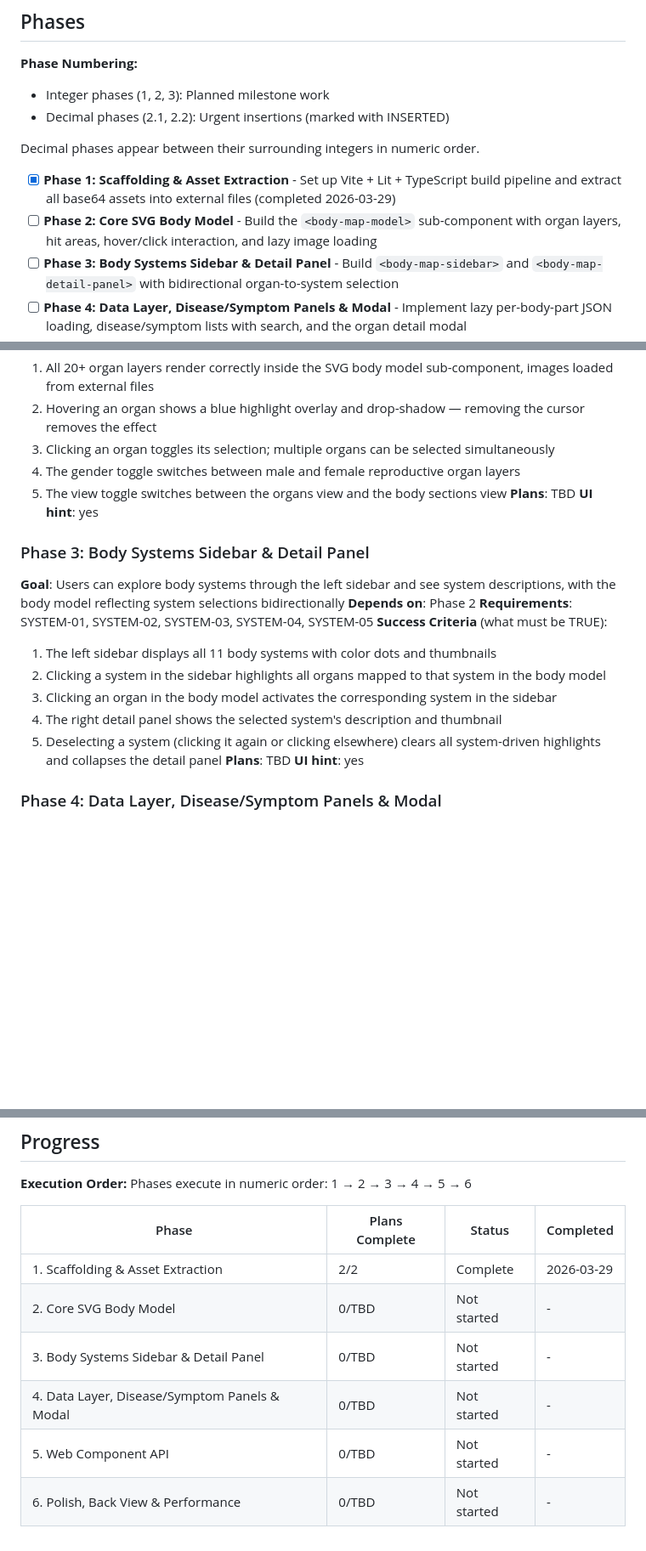
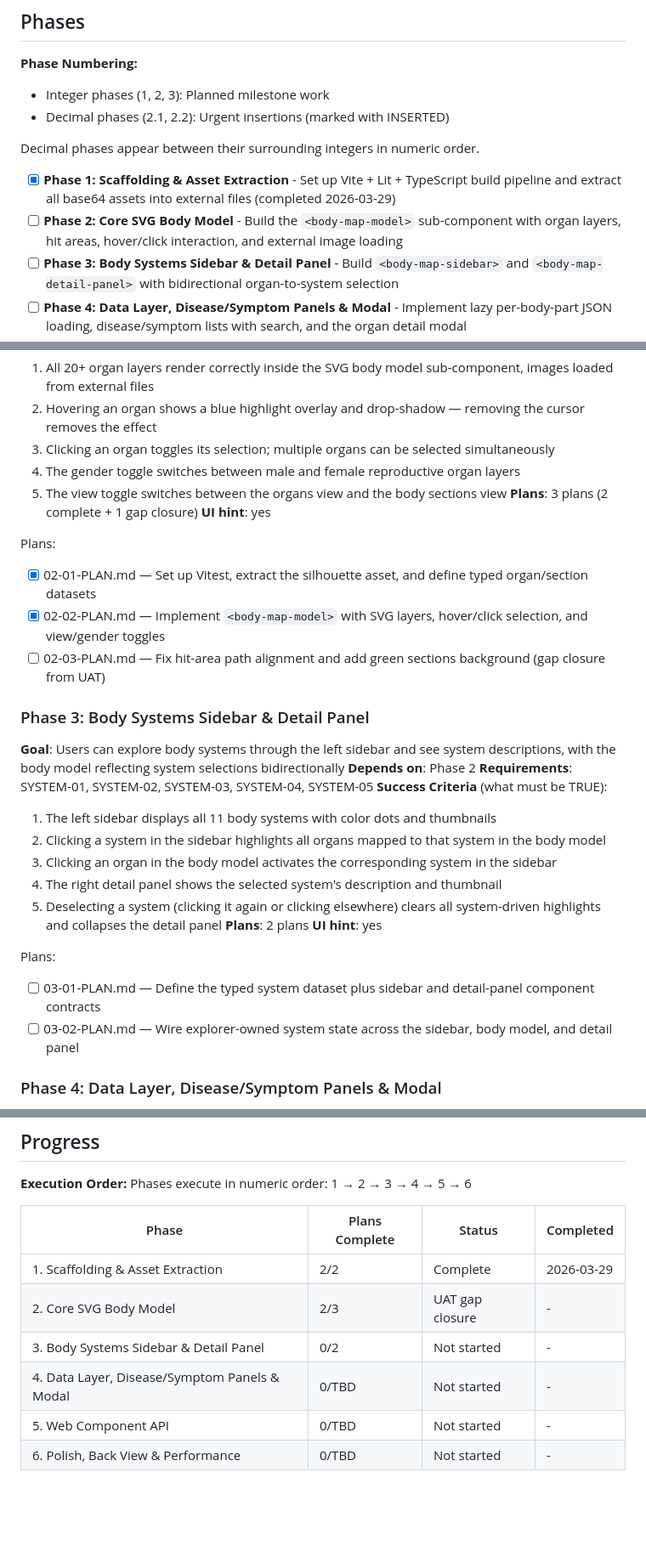
Before and after one commit to cmcecora/bodyPSDLayersbodyparts, a Markdown page: .planning/ROADMAP.md, 3 parts joined by grey strips. Shown at 85% size. GitHub-like rendering; blank space fills up the shorter version.

Commit message:
docs(02): create gap closure plan for hit-area alignment and sections background

```diff
--- a/.planning/ROADMAP.md
+++ b/.planning/ROADMAP.md
@@ -14,7 +14,7 @@ Milestone 1 refactors a 7K-line monolithic HTML file into a distributable, frame
 Decimal phases appear between their surrounding integers in numeric order.
 
 - [x] **Phase 1: Scaffolding & Asset Extraction** - Set up Vite + Lit + TypeScript build pipeline and extract all base64 assets into external files (completed 2026-03-29)
-- [ ] **Phase 2: Core SVG Body Model** - Build the `<body-map-model>` sub-component with organ layers, hit areas, hover/click interaction, and lazy image loading
+- [ ] **Phase 2: Core SVG Body Model** - Build the `<body-map-model>` sub-component with organ layers, hit areas, hover/click interaction, and external image loading
 - [ ] **Phase 3: Body Systems Sidebar & Detail Panel** - Build `<body-map-sidebar>` and `<body-map-detail-panel>` with bidirectional organ-to-system selection
 - [ ] **Phase 4: Data Layer, Disease/Symptom Panels & Modal** - Implement lazy per-body-part JSON loading, disease/symptom lists with search, and the organ detail modal
 - [ ] **Phase 5: Web Component API** - Build the `<body-map-explorer>` orchestrator with its full public API (attributes, properties, events, dual data mode)
@@ -53,8 +53,14 @@ Plans:
 3. Clicking an organ toggles its selection; multiple organs can be selected simultaneously
 4. The gender toggle switches between male and female reproductive organ layers
 5. The view toggle switches between the organs view and the body sections view
-   **Plans**: TBD
+   **Plans**: 3 plans (2 complete + 1 gap closure)
    **UI hint**: yes
+
+Plans:
+
+- [x] 02-01-PLAN.md — Set up Vitest, extract the silhouette asset, and define typed organ/section datasets
+- [x] 02-02-PLAN.md — Implement `<body-map-model>` with SVG layers, hover/click selection, and view/gender toggles
+- [ ] 02-03-PLAN.md — Fix hit-area path alignment and add green sections background (gap closure from UAT)
 
 ### Phase 3: Body Systems Sidebar & Detail Panel
 
@@ -68,8 +74,13 @@ Plans:
 3. Clicking an organ in the body model activates the corresponding system in the sidebar
 4. The right detail panel shows the selected system's description and thumbnail
 5. Deselecting a system (clicking it again or clicking elsewhere) clears all system-driven highlights and collapses the detail panel
-   **Plans**: TBD
+   **Plans**: 2 plans
    **UI hint**: yes
+
+Plans:
+
+- [ ] 03-01-PLAN.md — Define the typed system dataset plus sidebar and detail-panel component contracts
+- [ ] 03-02-PLAN.md — Wire explorer-owned system state across the sidebar, body model, and detail panel
 
 ### Phase 4: Data Layer, Disease/Symptom Panels & Modal
 
@@ -122,11 +133,11 @@ Plans:
 **Execution Order:**
 Phases execute in numeric order: 1 → 2 → 3 → 4 → 5 → 6
 
-| Phase                                         | Plans Complete | Status      | Completed |
-| --------------------------------------------- | -------------- | ----------- | --------- |
-| 1. Scaffolding & Asset Extraction             | 2/2 | Complete   | 2026-03-29 |
-| 2. Core SVG Body Model                        | 0/TBD          | Not started | -         |
-| 3. Body Systems Sidebar & Detail Panel        | 0/TBD          | Not started | -         |
-| 4. Data Layer, Disease/Symptom Panels & Modal | 0/TBD          | Not started | -         |
-| 5. Web Component API                          | 0/TBD          | Not started | -         |
-| 6. Polish, Back View & Performance            | 0/TBD          | Not started | -         |
+| Phase                                         | Plans Complete | Status          | Completed  |
+| --------------------------------------------- | -------------- | --------------- | ---------- |
+| 1. Scaffolding & Asset Extraction             | 2/2            | Complete        | 2026-03-29 |
+| 2. Core SVG Body Model                        | 2/3            | UAT gap closure | -          |
+| 3. Body Systems Sidebar & Detail Panel        | 0/2            | Not started     | -          |
+| 4. Data Layer, Disease/Symptom Panels & Modal | 0/TBD          | Not started     | -          |
+| 5. Web Component API                          | 0/TBD          | Not started     | -          |
+| 6. Polish, Back View & Performance            | 0/TBD          | Not started     | -          |
```
Also changed, not shown: 1 other file.
